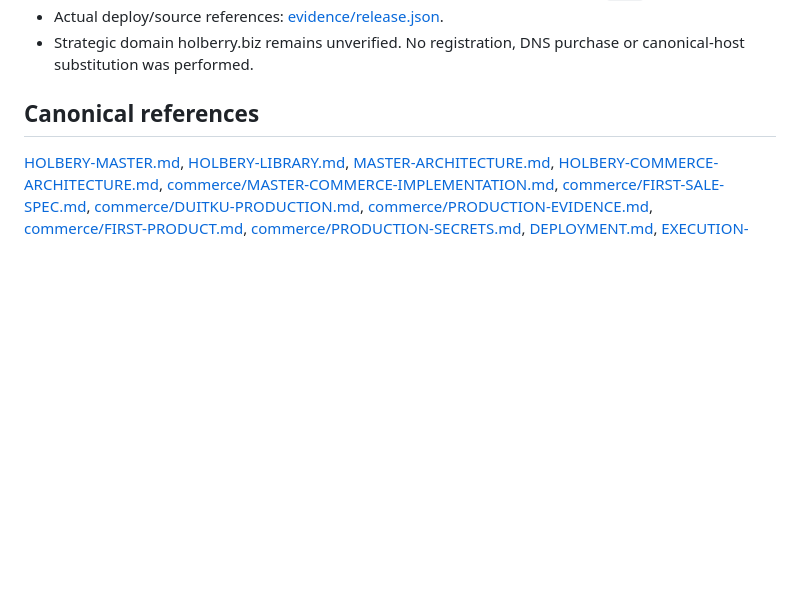
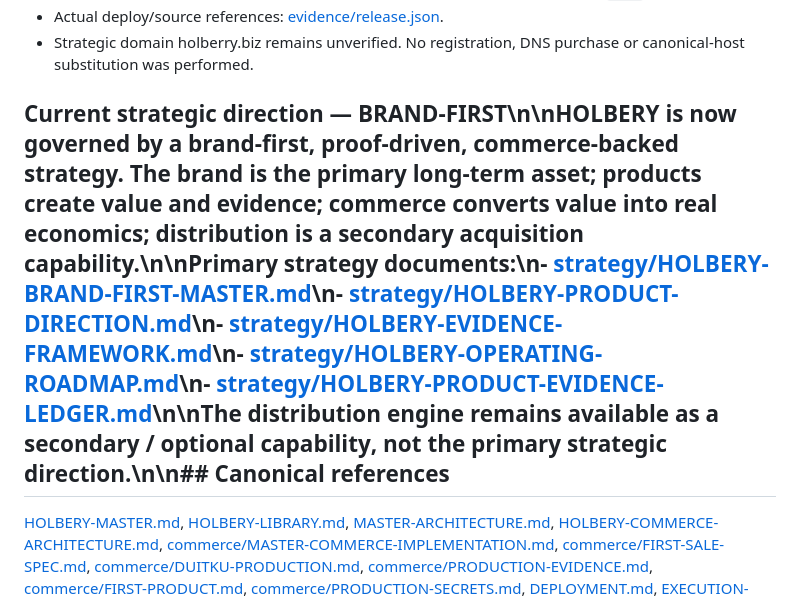
Before and after one commit to Sparkmind-obp-off/Holbery, a Markdown page: README.md, the part around the change. Rendered like a GitHub page; blank space fills up the shorter version.

Commit message:
docs: establish brand-first strategy as canonical direction

```diff
--- a/README.md
+++ b/README.md
@@ -21,7 +21,7 @@ Build. Operate. Grow. HOLBERY is the parent commerce infrastructure for SYSTEMS,
 - Actual deploy/source references: [evidence/release.json](evidence/release.json).
 - Strategic domain holberry.biz remains unverified. No registration, DNS purchase or canonical-host substitution was performed.
 
-## Canonical references
+## Current strategic direction — BRAND-FIRST\n\nHOLBERY is now governed by a **brand-first, proof-driven, commerce-backed** strategy. The brand is the primary long-term asset; products create value and evidence; commerce converts value into real economics; distribution is a secondary acquisition capability.\n\nPrimary strategy documents:\n- [strategy/HOLBERY-BRAND-FIRST-MASTER.md](strategy/HOLBERY-BRAND-FIRST-MASTER.md)\n- [strategy/HOLBERY-PRODUCT-DIRECTION.md](strategy/HOLBERY-PRODUCT-DIRECTION.md)\n- [strategy/HOLBERY-EVIDENCE-FRAMEWORK.md](strategy/HOLBERY-EVIDENCE-FRAMEWORK.md)\n- [strategy/HOLBERY-OPERATING-ROADMAP.md](strategy/HOLBERY-OPERATING-ROADMAP.md)\n- [strategy/HOLBERY-PRODUCT-EVIDENCE-LEDGER.md](strategy/HOLBERY-PRODUCT-EVIDENCE-LEDGER.md)\n\nThe distribution engine remains available as a **secondary / optional capability**, not the primary strategic direction.\n\n## Canonical references
 
 [HOLBERY-MASTER.md](HOLBERY-MASTER.md), [HOLBERY-LIBRARY.md](HOLBERY-LIBRARY.md), [MASTER-ARCHITECTURE.md](MASTER-ARCHITECTURE.md), [HOLBERY-COMMERCE-ARCHITECTURE.md](HOLBERY-COMMERCE-ARCHITECTURE.md), [commerce/MASTER-COMMERCE-IMPLEMENTATION.md](commerce/MASTER-COMMERCE-IMPLEMENTATION.md), [commerce/FIRST-SALE-SPEC.md](commerce/FIRST-SALE-SPEC.md), [commerce/DUITKU-PRODUCTION.md](commerce/DUITKU-PRODUCTION.md), [commerce/PRODUCTION-EVIDENCE.md](commerce/PRODUCTION-EVIDENCE.md), [commerce/FIRST-PRODUCT.md](commerce/FIRST-PRODUCT.md), [commerce/PRODUCTION-SECRETS.md](commerce/PRODUCTION-SECRETS.md), [DEPLOYMENT.md](DEPLOYMENT.md), [EXECUTION-REPORT.md](EXECUTION-REPORT.md).
 
```
